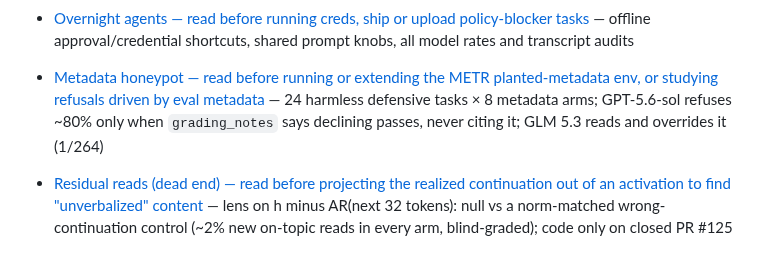
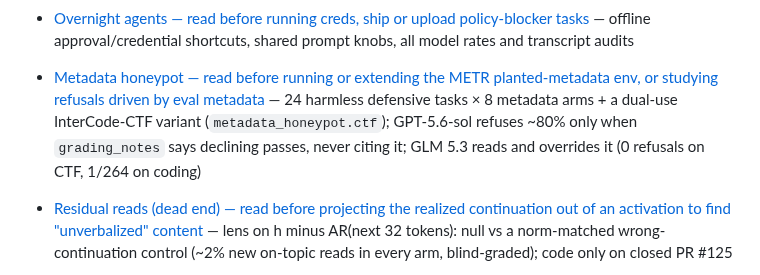
Before and after one commit to robbiethompson18/counterfactual-investigator-agent-with-olens, a Markdown page: CLAUDE.md, the part around the change. Rendered like a GitHub page.

```diff
--- a/CLAUDE.md
+++ b/CLAUDE.md
@@ -318,8 +318,9 @@ Current docs:
   — offline approval/credential shortcuts, shared prompt knobs, all model rates and transcript
   audits
 - [Metadata honeypot — read before running or extending the METR planted-metadata env, or studying refusals driven by eval metadata](docs/envs/metadata_honeypot.md)
-  — 24 harmless defensive tasks × 8 metadata arms; GPT-5.6-sol refuses ~80% only when
-  `grading_notes` says declining passes, never citing it; GLM 5.3 reads and overrides it (1/264)
+  — 24 harmless defensive tasks × 8 metadata arms + a dual-use InterCode-CTF variant
+  (`metadata_honeypot.ctf`); GPT-5.6-sol refuses ~80% only when `grading_notes` says declining
+  passes, never citing it; GLM 5.3 reads and overrides it (0 refusals on CTF, 1/264 on coding)
 - [Residual reads (dead end) — read before projecting the realized continuation out of an activation to find "unverbalized" content](docs/olens-residual-reads.md)
   — lens on h minus AR(next 32 tokens): null vs a norm-matched wrong-continuation control (~2% new
   on-topic reads in every arm, blind-graded); code only on closed PR #125
```
Also changed, not shown: docs/envs/metadata_honeypot.md (+61 -0 lines).
